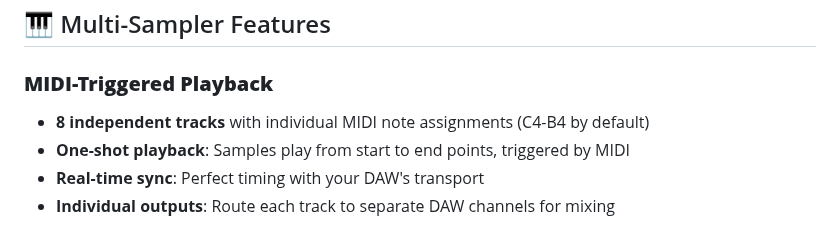
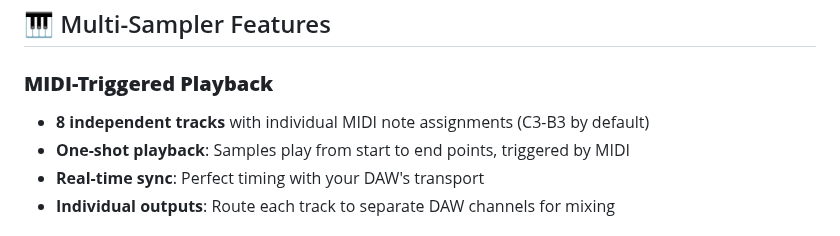
Before and after one commit to sp80808/ai-dj, a Markdown page: README.md, the part around the change. GitHub-like rendering.

Commit message:
by default c3 b3

```diff
--- a/README.md
+++ b/README.md
@@ -18,7 +18,7 @@ DJ-IA VST is a live music generation plugin that uses AI to create music loops i
 
 ### **MIDI-Triggered Playback**
 
-- **8 independent tracks** with individual MIDI note assignments (C4-B4 by default)
+- **8 independent tracks** with individual MIDI note assignments (C3-B3 by default)
 - **One-shot playback**: Samples play from start to end points, triggered by MIDI
 - **Real-time sync**: Perfect timing with your DAW's transport
 - **Individual outputs**: Route each track to separate DAW channels for mixing
```
